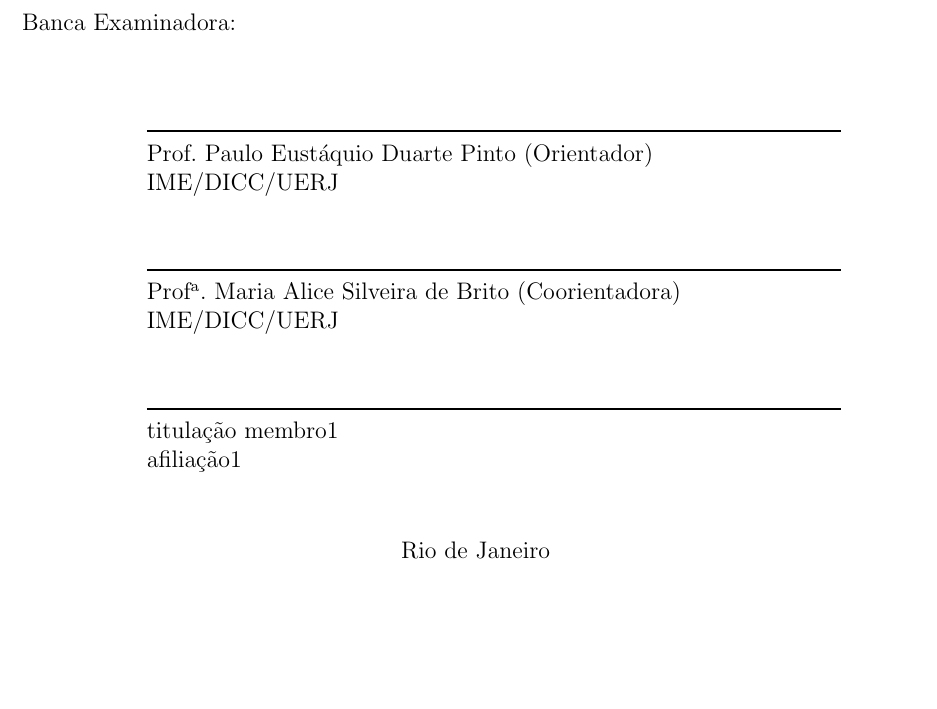
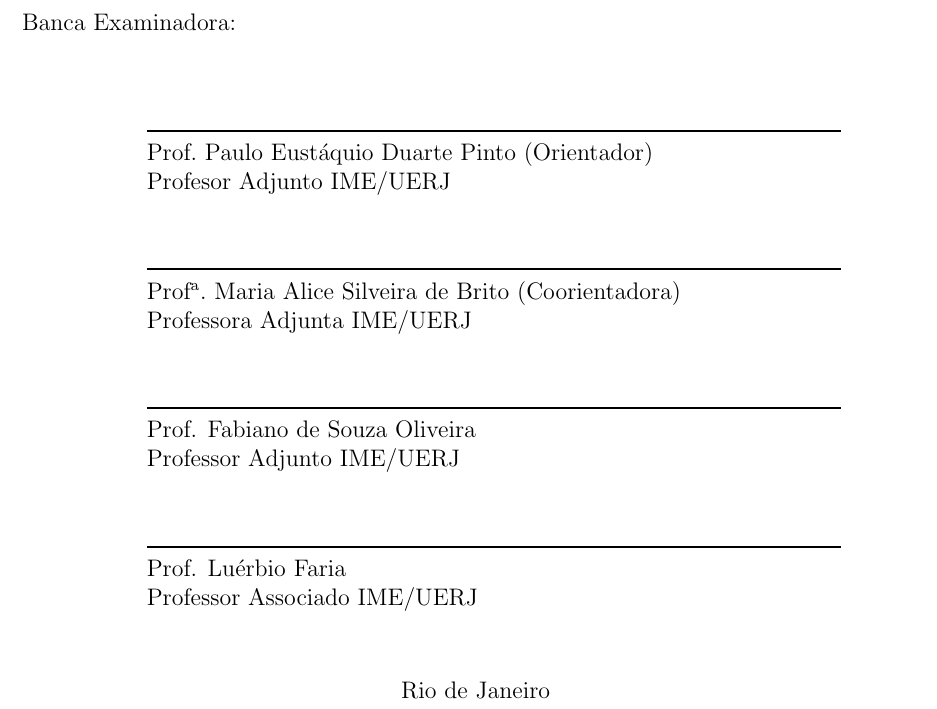
Before and after one commit to juanplopes/pyrex, a LaTeX document (regex.tex): part of page 3 of 64, cut so that both start at the same text, the shorter picture padded with empty space. The pictures show the PDF file regex.pdf that the author committed with the source.

Commit message:
pdf banca

```diff
--- a/regex.tex
+++ b/regex.tex
@@ -41,12 +41,12 @@
 
 \orientador{Prof.} % rotulo
            {Paulo Eustáquio Duarte}{Pinto} % {nome}{sobrenome}
-           {IME/DICC/UERJ} % afiliacao
+           {Profesor Adjunto IME/UERJ} % afiliacao
 
 \renewcommand{\coorientadornome}{Coorientadora}
 \coorientador{Profª.} % rotulo
            {Maria Alice Silveira de}{Brito} % {nome}{sobrenome}
-           {IME/DICC/UERJ} % afiliacao
+           {Professora Adjunta IME/UERJ} % afiliacao
 
 
 \grau{Bacharel}
@@ -150,7 +150,8 @@
 %\includepdf{ficha_catalografica.pdf}
 
 \begin{folhadeaprovacao}
-  \assinatura{titulação membro1\\ afiliação1}
+  \assinatura{Prof. Fabiano de Souza Oliveira\\ Professor Adjunto IME/UERJ}
+  \assinatura{Prof. Luérbio Faria\\ Professor Associado IME/UERJ}
 \end{folhadeaprovacao}
 
 \pretextualchapter{Dedicatória}
```
Also changed, not shown: regex.pdf.
